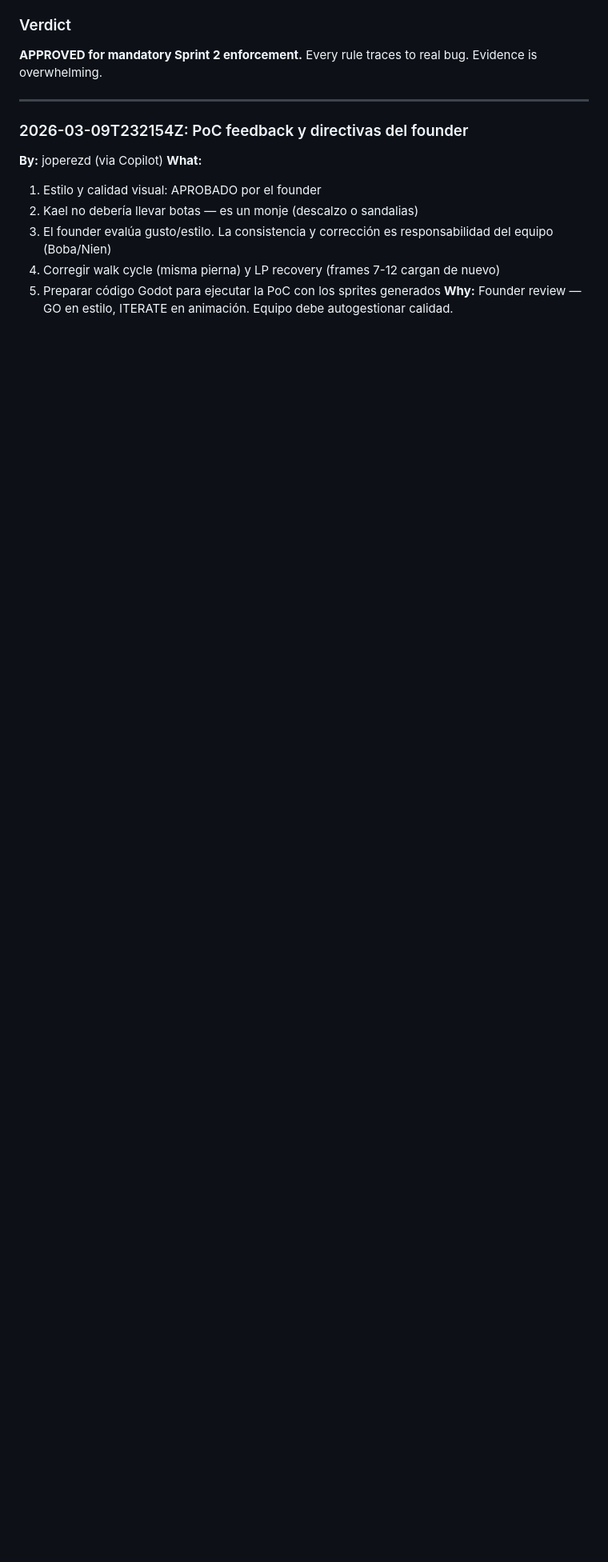
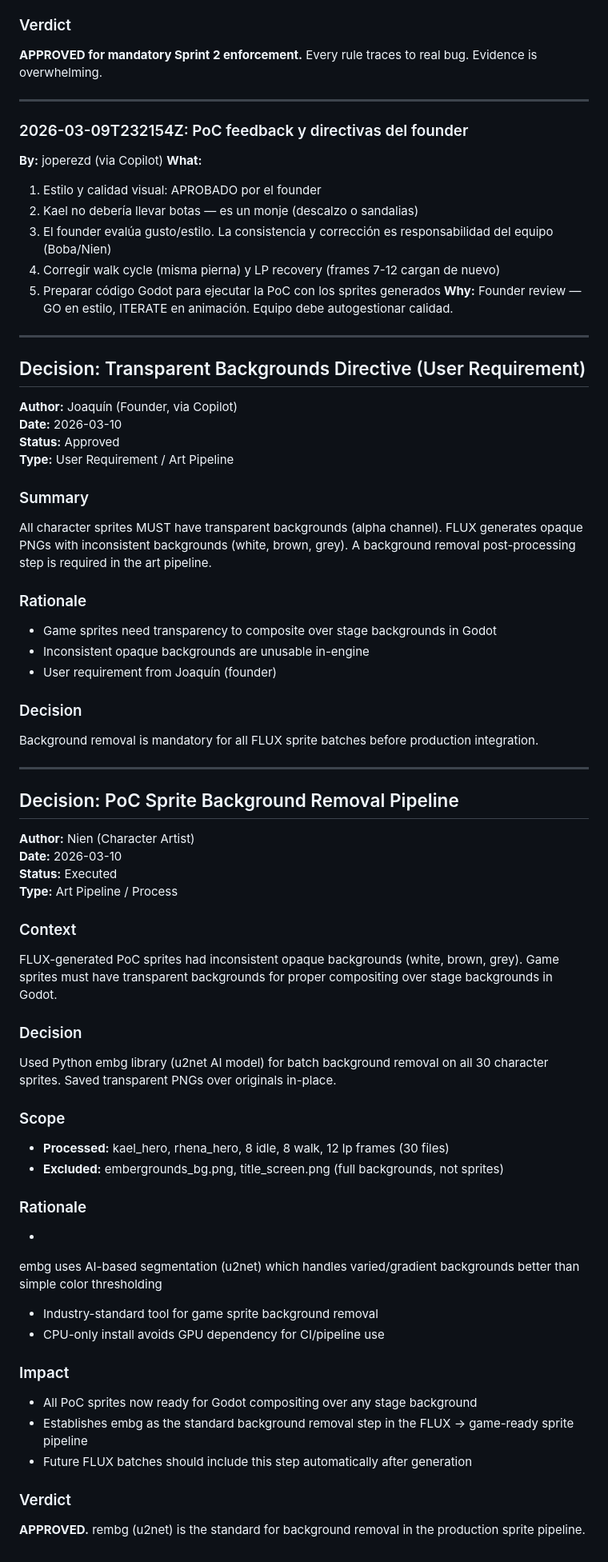
Before and after one commit to jperezdelreal/FirstFrameStudios, a Markdown page: .squad/decisions/decisions.md, the part around the change. Shown at 80% size. Rendered like a GitHub page; blank space fills up the shorter version.

Commit message:
docs: Record background removal work (Nien), merge decisions, finalize PoC sprites
## Orchestration Log: 2026-03-10T0620Z-nien.md
- Nien completed batch background removal (rembg u2net) on 30 PoC sprites
- All character sprites converted to PNG RGBA with transparent alpha
- Excluded full backgrounds (embergrounds_bg.png, title_screen.png)
- Status: SUCCESS

## Session Log: 2026-03-10T0620Z-bg-removal.md
- Summary: rembg pipeline for PoC sprite post-processing
- 30/30 sprites processed (kael_hero, idle, walk, light punch)
- Output: PNG RGBA ready for Godot in-engine compositing
- Next: Production pipeline integration and engine testing

## Decision Merge
- Merged inbox/copilot-directive-2026-03-10T0617.md → decisions.md
  (User requirement: transparent backgrounds for Godot compositing)
- Merged inbox/nien-bg-removal.md → decisions.md
  (Decision: rembg (u2net) as standard background removal tool)
- Deleted inbox files

## Impact
- All PoC character sprites now transparent-ready for production
- rembg established as standard in FLUX → game-ready sprite pipeline
- Team decisions recorded and indexed in decisions.md

Co-authored-by: Copilot <223556219+Copilot@users.noreply.github.com>

```diff
--- a/.squad/decisions/decisions.md
+++ b/.squad/decisions/decisions.md
@@ -1492,3 +1492,68 @@ Sprint 1 revealed systematic bugs in Godot 4.6 type inference, input handling, a
 4. Corregir walk cycle (misma pierna) y LP recovery (frames 7-12 cargan de nuevo)
 5. Preparar código Godot para ejecutar la PoC con los sprites generados
 **Why:** Founder review — GO en estilo, ITERATE en animación. Equipo debe autogestionar calidad.
+
+
+---
+
+## Decision: Transparent Backgrounds Directive (User Requirement)
+
+**Author:** Joaquín (Founder, via Copilot)
+**Date:** 2026-03-10
+**Status:** Approved
+**Type:** User Requirement / Art Pipeline
+
+### Summary
+
+All character sprites MUST have transparent backgrounds (alpha channel). FLUX generates opaque PNGs with inconsistent backgrounds (white, brown, grey). A background removal post-processing step is required in the art pipeline.
+
+### Rationale
+
+- Game sprites need transparency to composite over stage backgrounds in Godot
+- Inconsistent opaque backgrounds are unusable in-engine
+- User requirement from Joaquín (founder)
+
+### Decision
+
+Background removal is mandatory for all FLUX sprite batches before production integration.
+
+---
+
+## Decision: PoC Sprite Background Removal Pipeline
+
+**Author:** Nien (Character Artist)
+**Date:** 2026-03-10
+**Status:** Executed
+**Type:** Art Pipeline / Process
+
+### Context
+
+FLUX-generated PoC sprites had inconsistent opaque backgrounds (white, brown, grey). Game sprites must have transparent backgrounds for proper compositing over stage backgrounds in Godot.
+
+### Decision
+
+Used Python
+embg library (u2net AI model) for batch background removal on all 30 character sprites. Saved transparent PNGs over originals in-place.
+
+### Scope
+
+- **Processed:** kael_hero, rhena_hero, 8 idle, 8 walk, 12 lp frames (30 files)
+- **Excluded:** embergrounds_bg.png, title_screen.png (full backgrounds, not sprites)
+
+### Rationale
+
+-
+embg uses AI-based segmentation (u2net) which handles varied/gradient backgrounds better than simple color thresholding
+- Industry-standard tool for game sprite background removal
+- CPU-only install avoids GPU dependency for CI/pipeline use
+
+### Impact
+
+- All PoC sprites now ready for Godot compositing over any stage background
+- Establishes
+embg as the standard background removal step in the FLUX → game-ready sprite pipeline
+- Future FLUX batches should include this step automatically after generation
+
+### Verdict
+
+**APPROVED.** rembg (u2net) is the standard for background removal in the production sprite pipeline.
```
Also changed, not shown: 1 other file.
